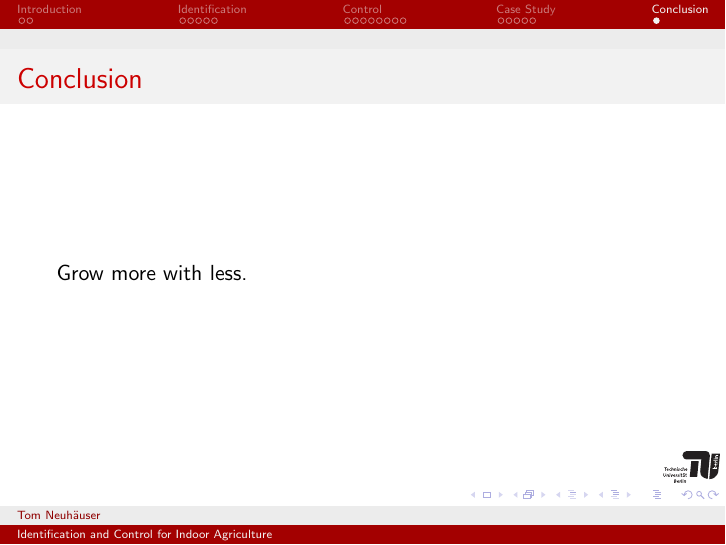
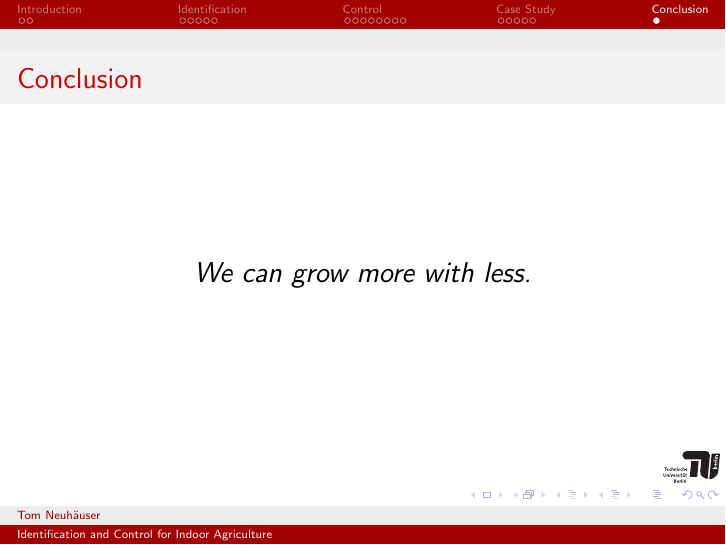
Before and after one commit to tom-hortiya/slides, LaTeX slides (slides.tex, which reads conclusion.tex): page 45 of 45. Compiled offline with pdfLaTeX.

Commit message:
Conclusion

```diff
--- a/conclusion.tex
+++ b/conclusion.tex
@@ -4,5 +4,9 @@
 
 \begin{frame}
     \frametitle{Conclusion}
-    Grow more with less.
+    \begin{center}
+        {\Large
+            \textit{We can grow more with less.}
+        }
+    \end{center}
 \end{frame}
```
